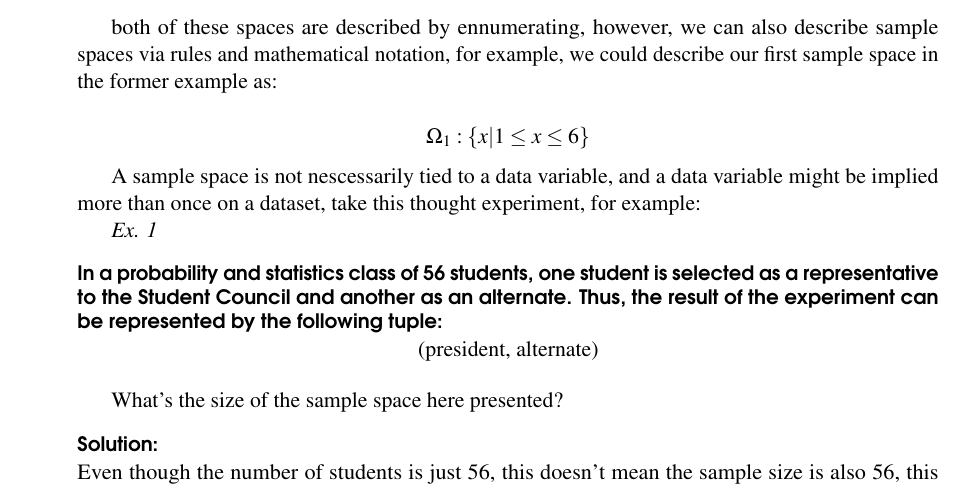
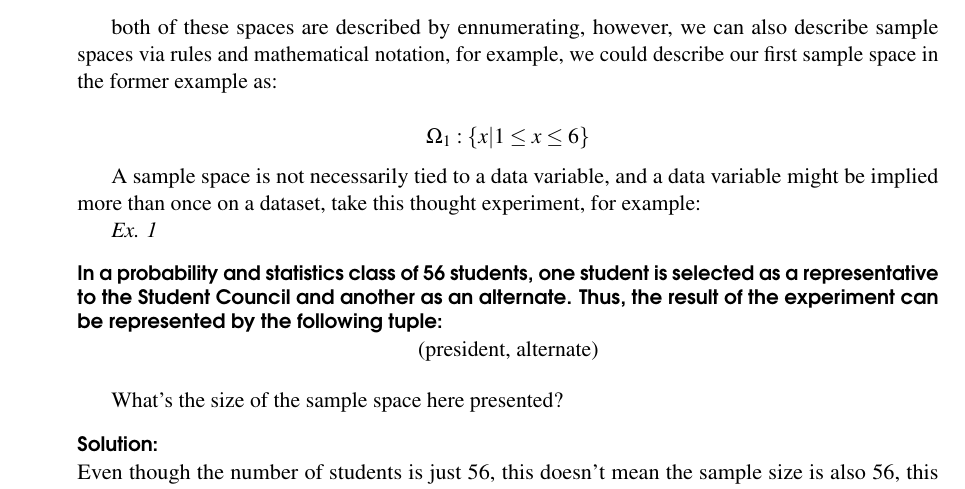
Before and after one commit to XaurDesu/statistics, a LaTeX book (notes/main.tex): part of page 6 of 9, cut so that both start at the same text. Compiled offline with pdfLaTeX.

Commit message:
necessarily

```diff
--- a/notes/main.tex
+++ b/notes/main.tex
@@ -211,7 +211,7 @@ for example, we could describe our first sample space in the former example as:
 
 $$ \Omega_1: \{ x | 1 \le x \le 6 \} $$
 
-A sample space is not nescessarily tied to a data variable, and a data variable might be implied more than once on a dataset,
+A sample space is not necessarily tied to a data variable, and a data variable might be implied more than once on a dataset,
 take this thought experiment, for example:
 
 \textit{Ex. 1}
```
